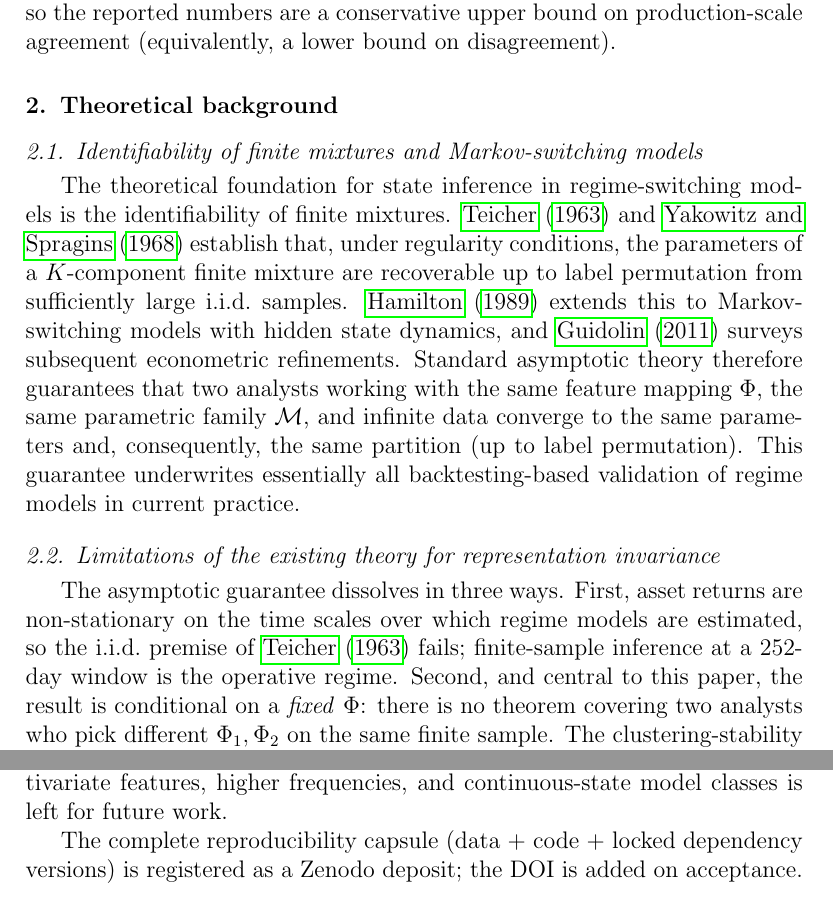
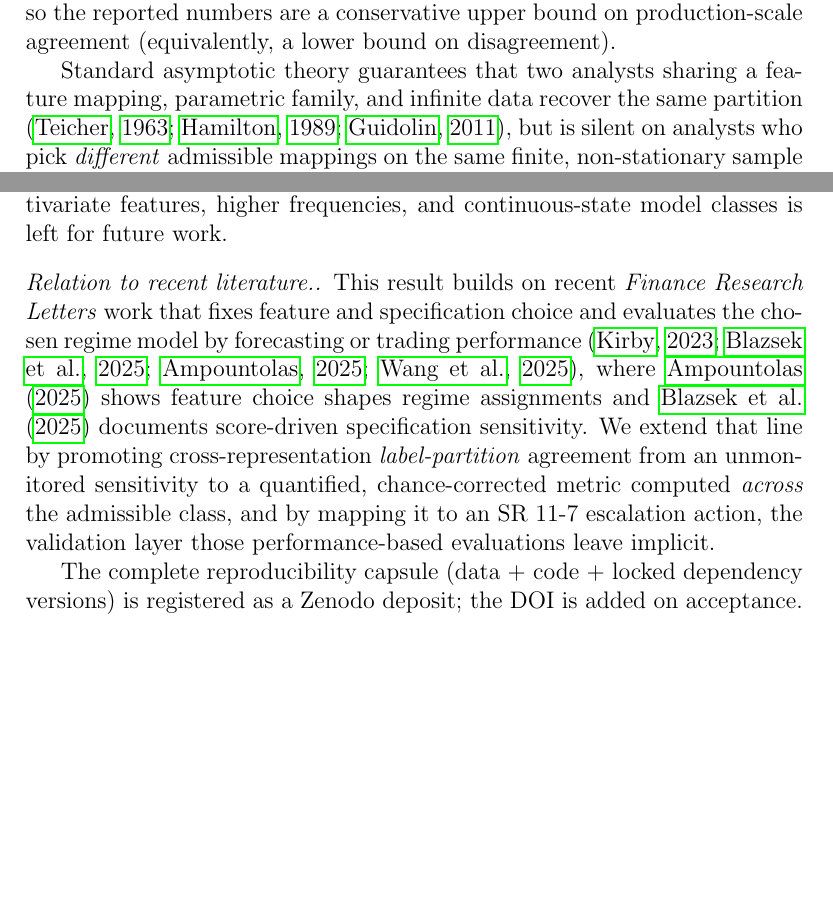
Before and after one commit to modelguard-lab/Paper1-Regime-Labels-Are-Not-Representation-Invariant, a LaTeX paper (paper/main.tex): two parts of pages 3 and 15 of 18 before the commit and two parts of pages 3 and 14 of 17 after it, joined at a grey line, cut so that both start at the same text, the shorter picture padded with empty space. Compiled offline with pdfLaTeX.

Commit message:
refactor(paper1): FRL 2500-word compliance + recent-literature build-on
FRL letter limit is 2,500 main-body words (excl. abstract, keywords,
refs, tables, figures, appendices). Pre-change body was 2,598.

- Moved the entire Theoretical background section (S2 Identifiability /
  Limitations / Empirical fragility, ~336 words) from main.tex to a
  new supplement.tex Section S1 (\label{app:theory}). Main retains a
  two-sentence pointer folded into the Introduction.
- Added a Conclusion paragraph explicitly stating how this work builds
  on recent Finance Research Letters work on representation/
  specification choice in regime modelling (Kirby 2023; Blazsek et al.
  2025; Ampountolas 2025; Wang-Yuan-Qu 2026): we promote cross-
  representation label-partition agreement to a quantified chance-
  corrected metric and map it to an SR 11-7 escalation action.
- Removed an Introduction sentence duplicating the underspecification /
  clustering-stability citations now consolidated in S1.

Resulting FRL body count = 2,395 words (texcount, Intro+Methodology+
Data+Empirical+Conclusion), 105-word margin under the 2,500 cap.
All xr-hyper cross-references resolve (app:theory -> S1 verified;
0 unresolved markers in the rebuilt main.pdf and supplement.pdf).
Main manuscript 17 pp, Internet Appendix 24 pp.

```diff
--- a/paper/main.tex
+++ b/paper/main.tex
@@ -84,21 +84,7 @@ The clustering stability literature \citep{BenDavidLuxburgPal06,vonLuxburg2010}
 
 This paper instead studies \emph{practical representation-invariant stability}: whether inferred regimes remain stable when feature construction, preprocessing, and windowing vary within an admissible class. We test on four single-asset daily series chosen for governance relevance (\SPX{}, \IEF{}, \GLD{}, \BTC{}) under HMM, GMM, and non-parametric (k-means and spectral-clustering) benchmarks. The contribution is twofold: a partition-level result (cross-representation ARI 0.35--0.45 across all assets and model classes, well below \citet{Steinley2004}'s 0.65 poor-recovery threshold), and a corrected ordering-level result (an earlier draft claimed near-unity ordering agreement under a Hungarian + CVaR matching rule; we retract that claim, since the matching rule's null is itself $0.41$--$0.99$ across (asset, $K$), and under a matching-free metric with a rigorous $1/K$ null the honest excess is $1.8\times$--$3.4\times$, comparable in magnitude to the partition-level signal, not categorically higher). The admissible class we register (Supplementary Section~\ref{app:scope}) is deliberately near-redundant: five of seven representations share VaR/CVaR tails, four share the same rolling windows. We chose the class most likely to produce high cross-representation agreement, and the partition-instability finding holds even there. Broadening the class can only weaken agreement, so the reported numbers are a conservative upper bound on production-scale agreement (equivalently, a lower bound on disagreement).
 
-\section{Theoretical background}
-\label{sec:theory}
-
-\subsection{Identifiability of finite mixtures and Markov-switching models}
-
-The theoretical foundation for state inference in regime-switching models is the identifiability of finite mixtures. \citet{Teicher1963} and \citet{YakowitzSpragins1968} establish that, under regularity conditions, the parameters of a $K$-component finite mixture are recoverable up to label permutation from sufficiently large i.i.d.\ samples. \citet{Hamilton1989} extends this to Markov-switching models with hidden state dynamics, and \citet{Guidolin2011} surveys subsequent econometric refinements. Standard asymptotic theory therefore guarantees that two analysts working with the same feature mapping $\Phi$, the same parametric family $\mathcal{M}$, and infinite data converge to the same parameters and, consequently, the same partition (up to label permutation). This guarantee underwrites essentially all backtesting-based validation of regime models in current practice.
-
-\subsection{Limitations of the existing theory for representation invariance}
-\label{sec:theory_limits}
-
-The asymptotic guarantee dissolves in three ways. First, asset returns are non-stationary on the time scales over which regime models are estimated, so the i.i.d.\ premise of \citet{Teicher1963} fails; finite-sample inference at a 252-day window is the operative regime. Second, and central to this paper, the result is conditional on a \emph{fixed} $\Phi$: there is no theorem covering two analysts who pick different $\Phi_1, \Phi_2$ on the same finite sample. The clustering-stability literature \citep{BenDavidLuxburgPal06,vonLuxburg2010} addresses stochastic perturbations of a fixed $\Phi$, not deliberate variation across economically motivated alternatives. Third, mixture identifiability presumes a known parametric emission family; Gaussian misspecification breaks the recovery guarantee even at the asymptotic limit. The supervised-learning analog is the underspecification framework of \citet{DAmouretal2022}, but regime inference lacks any held-out performance criterion to anchor the comparison. The descriptive diagnostic of Section~\ref{sec:diagnostic} is therefore the operative validation tool until a theory of representation-invariant stability exists.
-
-\subsection{Empirical fragility of regime inference in finance}
-
-Real-world episodes motivate this work. During the 2007--2009 GFC, regime models flagged the September 2008 transition with detection delays that varied by weeks across realised, GARCH, and implied-volatility features \citep{DanielssonJamesValenzuelaZer2016}. The 2020 COVID-19 crash compressed a regime-shift signature into one trading week, so the same model under different rolling-window horizons assigned the crisis to different states (Supplementary Figure~\ref{fig:rep_conflict}). \citet{Ampountolas2025FRL} and \citet{BlazsekKongShadoff2025} document feature- and specification-sensitivity in adjacent applications. In each case the disagreement is a systemic feature of the inference pipeline that current theoretical results do not bound, motivating an empirical diagnostic that makes the disagreement auditable.
+Standard asymptotic theory guarantees that two analysts sharing a feature mapping, parametric family, and infinite data recover the same partition \citep{Teicher1963,Hamilton1989,Guidolin2011}, but is silent on analysts who pick \emph{different} admissible mappings on the same finite, non-stationary sample and presumes a correct emission family. The full theoretical development and the empirical-fragility evidence \citep{DanielssonJamesValenzuelaZer2016} are in Supplementary Section~\ref{app:theory}.
 
 \section{Methodology}
 
@@ -332,6 +318,9 @@ Across four single-asset case studies, two parametric models (HMM, GMM), non-par
 \paragraph{Recommendation and workflow.}
 We recommend a \emph{representation envelope} as a diagnostic complement to temporal backtesting: under the registered admissible class, compute the regime-conditional risk measure for each $\Phi$ and report the point estimate alongside $[\min_\Phi, \max_\Phi]$. When envelope width exceeds 10\% of the unconditional measure or cross-representation ARI falls below 0.65, escalate to MRM committee and either adopt the conservative representation, form an ensemble, or document the limitation under SR 11-7's known-limitation provisions. Operationally this is a quarterly compute step yielding three numbers (cross-rep ARI, envelope width, worst-asset percentile) against documented triggers. As a worked \SPX{} 2020-Q1 example: on 23 March 2020 four representations assign \SPX{} to the high-volatility state (conditional CVaR ${\sim}{-}700$~bp/day) while two assign the medium state (${\sim}{-}200$~bp/day); the envelope width is ${\approx}500$~bp ($200\%$ of unconditional CVaR) and trailing cross-rep ARI is well below $0.65$, so both triggers fire and the day's classification escalates with two orders of magnitude of headroom above the materiality threshold (full walkthrough in Supplementary Section~\ref{app:worked_example}). Implementation reference is the open-source \texttt{mrv-lib} (\url{https://github.com/modelguard-lab/mrv-lib}); institutions are expected to calibrate the triggers to their own admissible class. Scope: four-asset case-study, daily univariate features, fixed 252-day window, discrete-state HMM/GMM and non-parametric k-means/spectral; extension to multivariate features, higher frequencies, and continuous-state model classes is left for future work.
 
+\paragraph{Relation to recent literature.}
+This result builds on recent \emph{Finance Research Letters} work that fixes feature and specification choice and evaluates the chosen regime model by forecasting or trading performance \citep{Kirby2023FRL,BlazsekKongShadoff2025,Ampountolas2025FRL,WangYuanQu2026FRL}, where \citet{Ampountolas2025FRL} shows feature choice shapes regime assignments and \citet{BlazsekKongShadoff2025} documents score-driven specification sensitivity. We extend that line by promoting cross-representation \emph{label-partition} agreement from an unmonitored sensitivity to a quantified, chance-corrected metric computed \emph{across} the admissible class, and by mapping it to an SR~11-7 escalation action, the validation layer those performance-based evaluations leave implicit.
+
 %%% ---- Supplementary Material (Internet Appendix) ---- %%%
 %
 % The Internet Appendix accompanying this letter is in supplement.tex
```
Also changed, not shown: paper/supplement.tex (+16 -0 lines).
